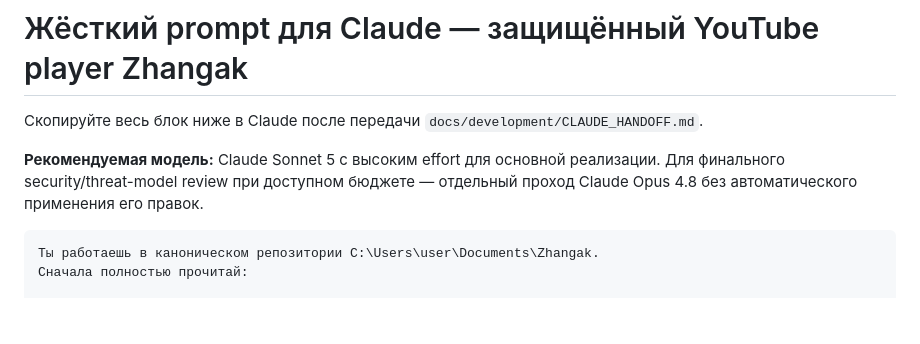
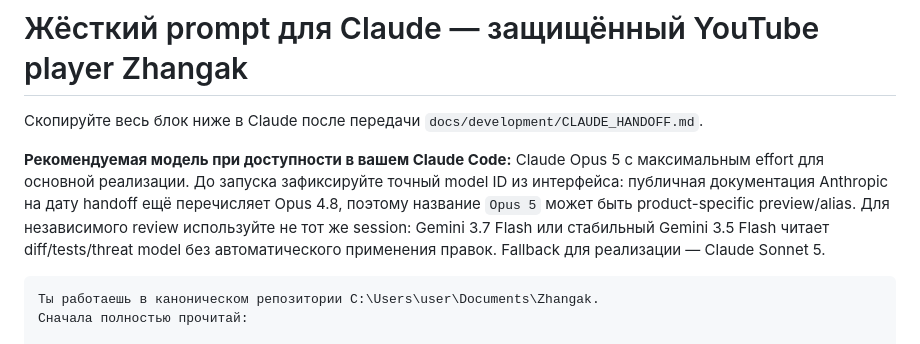
Before and after one commit to baieltaalaiuulu-create/Zhangak, a Markdown page: docs/development/CLAUDE_YOUTUBE_PLAYER_PROMPT.md, the part around the change. GitHub-like rendering; blank space fills up the shorter version.

````diff
--- a/docs/development/CLAUDE_YOUTUBE_PLAYER_PROMPT.md
+++ b/docs/development/CLAUDE_YOUTUBE_PLAYER_PROMPT.md
@@ -3,9 +3,13 @@
 Скопируйте весь блок ниже в Claude после передачи
 `docs/development/CLAUDE_HANDOFF.md`.
 
-**Рекомендуемая модель:** Claude Sonnet 5 с высоким effort для основной
-реализации. Для финального security/threat-model review при доступном бюджете —
-отдельный проход Claude Opus 4.8 без автоматического применения его правок.
+**Рекомендуемая модель при доступности в вашем Claude Code:** Claude Opus 5 с
+максимальным effort для основной реализации. До запуска зафиксируйте точный
+model ID из интерфейса: публичная документация Anthropic на дату handoff ещё
+перечисляет Opus 4.8, поэтому название `Opus 5` может быть product-specific
+preview/alias. Для независимого review используйте не тот же session: Gemini
+3.7 Flash или стабильный Gemini 3.5 Flash читает diff/tests/threat model без
+автоматического применения правок. Fallback для реализации — Claude Sonnet 5.
 
 ```text
 Ты работаешь в каноническом репозитории C:\Users\user\Documents\Zhangak.
````
Also changed, not shown: docs/development/GEMINI_ANTIGRAVITY_CONTENT_PROMPT.md (+19 -9 lines).
